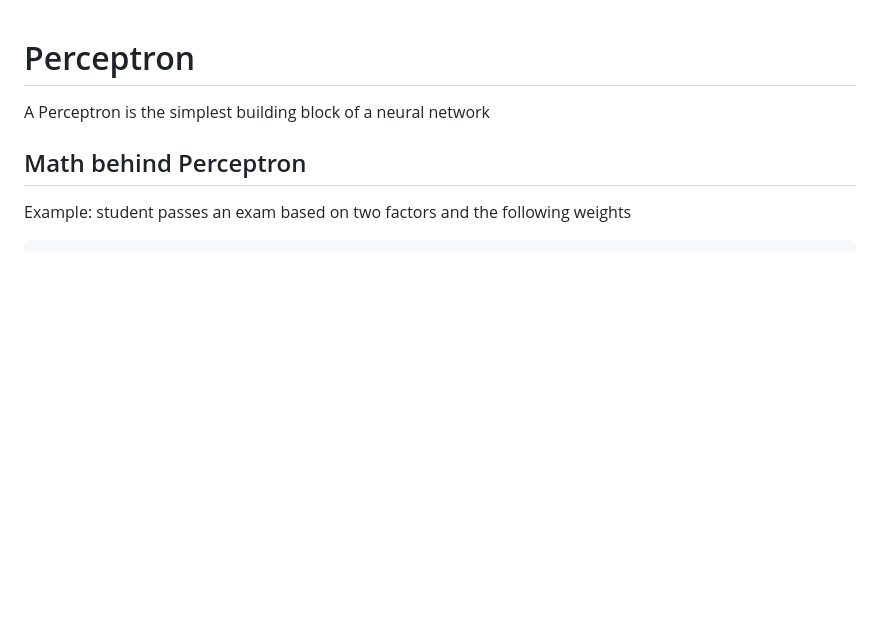
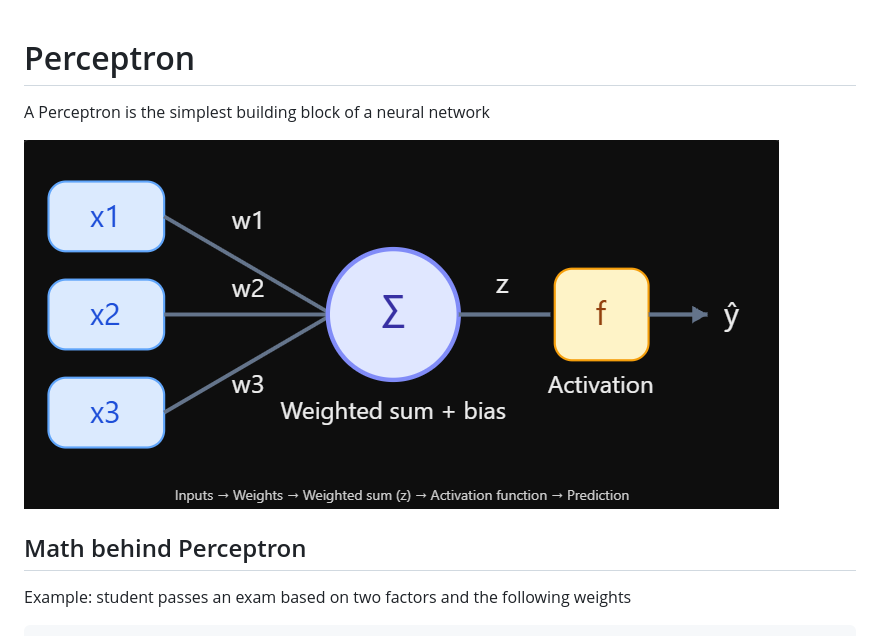
Before and after one commit to Chinzillla/MITxDeepLearningAndGenModel, a Markdown page: perceptron.md, the part around the change. Drawn GitHub-style; pictures changed too: assets/perceptron.png (added); blank space fills up the shorter version.

Commit message:
Created the fundamental perceptron

```diff
--- a/perceptron.md
+++ b/perceptron.md
@@ -1,6 +1,8 @@
 # Perceptron
 
 A Perceptron is the simplest building block of a neural network
+
+![alt text](assets/perceptron.png)
 
 ## Math behind Perceptron
 
```
Also changed, not shown: 1 other file.
